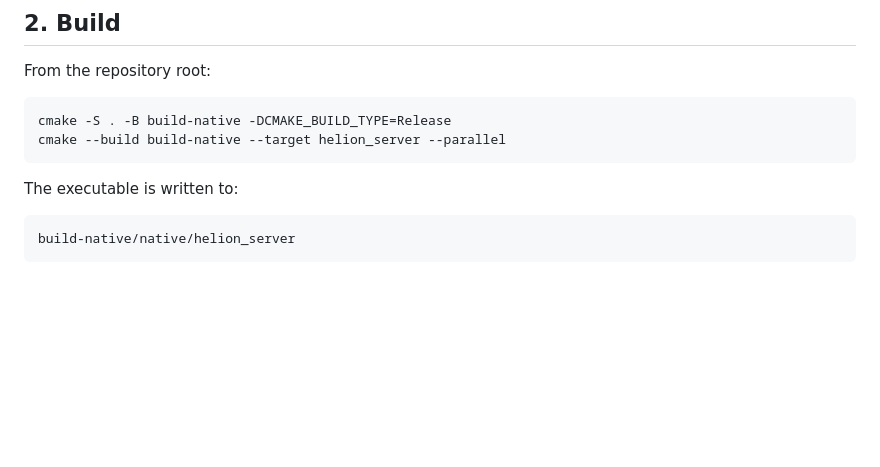
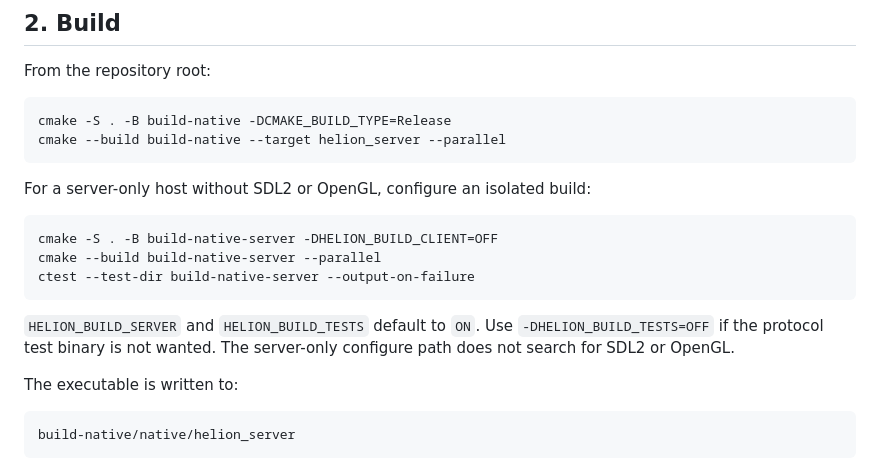
Before and after one commit to bannaar/Helion, a Markdown page: docs/native-server.md, the part around the change. GitHub-like rendering; blank space fills up the shorter version.

Commit message:
feat(native): add independent builds and protocol foundation

````diff
--- a/docs/native-server.md
+++ b/docs/native-server.md
@@ -30,6 +30,18 @@ From the repository root:
 cmake -S . -B build-native -DCMAKE_BUILD_TYPE=Release
 cmake --build build-native --target helion_server --parallel
 ```
+
+For a server-only host without SDL2 or OpenGL, configure an isolated build:
+
+```sh
+cmake -S . -B build-native-server -DHELION_BUILD_CLIENT=OFF
+cmake --build build-native-server --parallel
+ctest --test-dir build-native-server --output-on-failure
+```
+
+`HELION_BUILD_SERVER` and `HELION_BUILD_TESTS` default to `ON`. Use
+`-DHELION_BUILD_TESTS=OFF` if the protocol test binary is not wanted. The
+server-only configure path does not search for SDL2 or OpenGL.
 
 The executable is written to:
 
````
